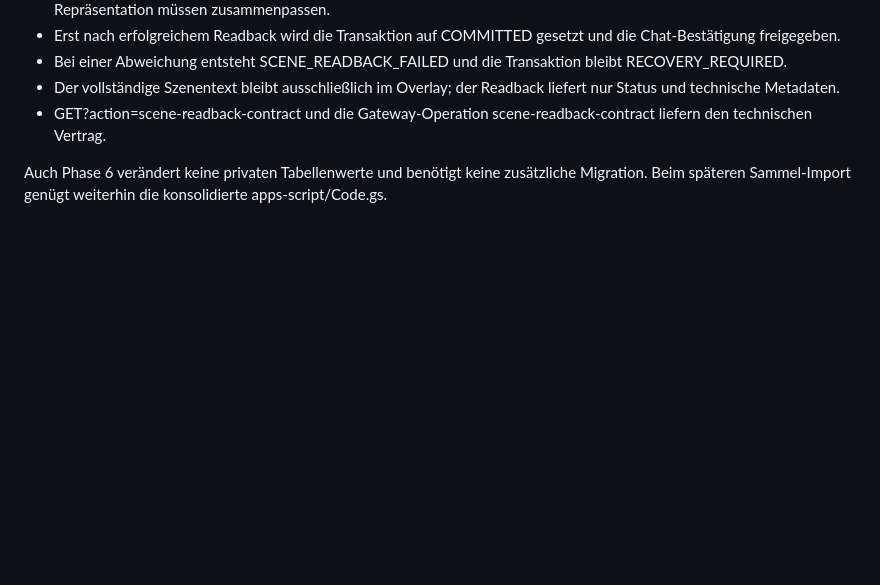
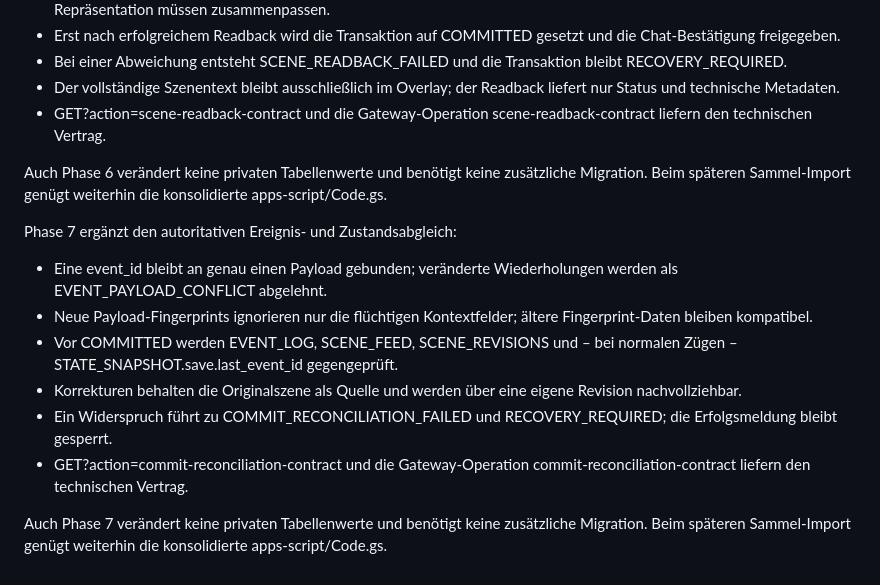
Before and after one commit to EinsSkill/ECHO-Vaeloria, a Markdown page: apps-script/README.md, the part around the change. Rendered like a GitHub page; blank space fills up the shorter version.

Commit message:
docs: document event reconciliation

```diff
--- a/apps-script/README.md
+++ b/apps-script/README.md
@@ -104,3 +104,15 @@ Phase 6 ergänzt den Readback-Schutz für Szenen:
 - GET?action=scene-readback-contract und die Gateway-Operation scene-readback-contract liefern den technischen Vertrag.
 
 Auch Phase 6 verändert keine privaten Tabellenwerte und benötigt keine zusätzliche Migration. Beim späteren Sammel-Import genügt weiterhin die konsolidierte apps-script/Code.gs.
+
+
+Phase 7 ergänzt den autoritativen Ereignis- und Zustandsabgleich:
+
+- Eine event_id bleibt an genau einen Payload gebunden; veränderte Wiederholungen werden als EVENT_PAYLOAD_CONFLICT abgelehnt.
+- Neue Payload-Fingerprints ignorieren nur die flüchtigen Kontextfelder; ältere Fingerprint-Daten bleiben kompatibel.
+- Vor COMMITTED werden EVENT_LOG, SCENE_FEED, SCENE_REVISIONS und – bei normalen Zügen – STATE_SNAPSHOT.save.last_event_id gegengeprüft.
+- Korrekturen behalten die Originalszene als Quelle und werden über eine eigene Revision nachvollziehbar.
+- Ein Widerspruch führt zu COMMIT_RECONCILIATION_FAILED und RECOVERY_REQUIRED; die Erfolgsmeldung bleibt gesperrt.
+- GET?action=commit-reconciliation-contract und die Gateway-Operation commit-reconciliation-contract liefern den technischen Vertrag.
+
+Auch Phase 7 verändert keine privaten Tabellenwerte und benötigt keine zusätzliche Migration. Beim späteren Sammel-Import genügt weiterhin die konsolidierte apps-script/Code.gs.
```
